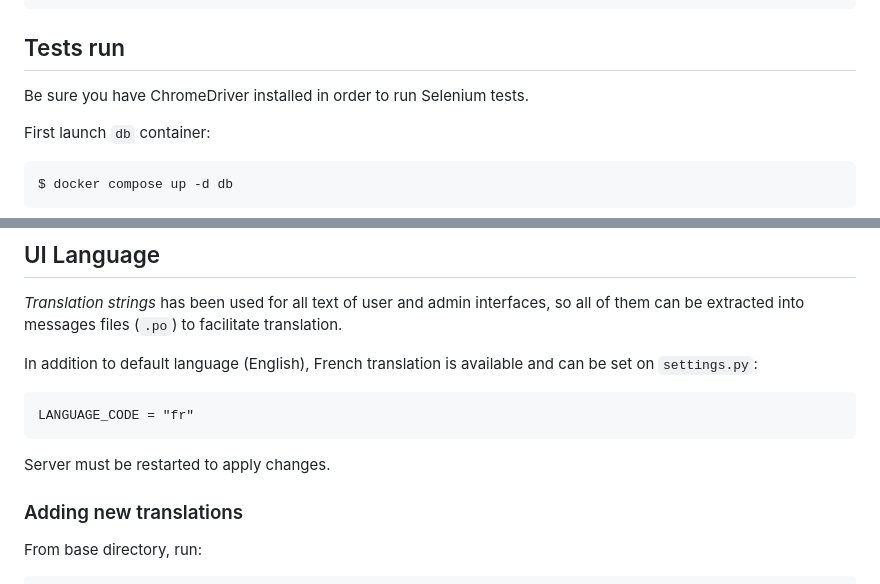
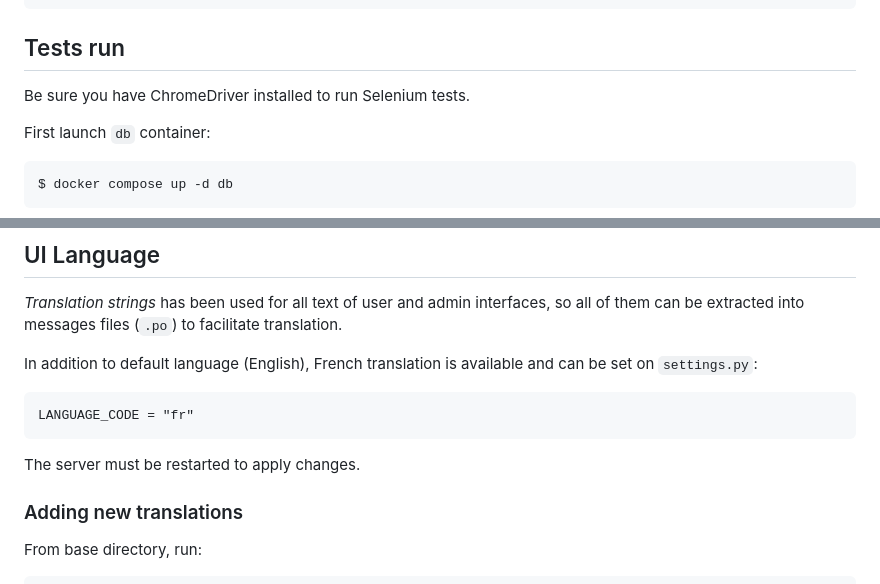
Before and after one commit to daniel-ob/baskets, a Markdown page: README.md, 2 parts joined by grey strips. Rendered like a GitHub page.

```diff
--- a/README.md
+++ b/README.md
@@ -139,7 +155,7 @@ EMAIL_USE_TLS=
 
 ## Tests run <a name="tests-run"></a>
 
-Be sure you have ChromeDriver installed in order to run Selenium tests.
+Be sure you have ChromeDriver installed to run Selenium tests.
 
 First launch `db` container:
 
@@ -393,7 +402,7 @@ In addition to default language (English), French translation is available and c
 
     LANGUAGE_CODE = "fr"
 
-Server must be restarted to apply changes.
+The server must be restarted to apply changes.
 
 ### Adding new translations
 
```
Also changed, not shown: other parts of README.md (+48 -39 lines).
